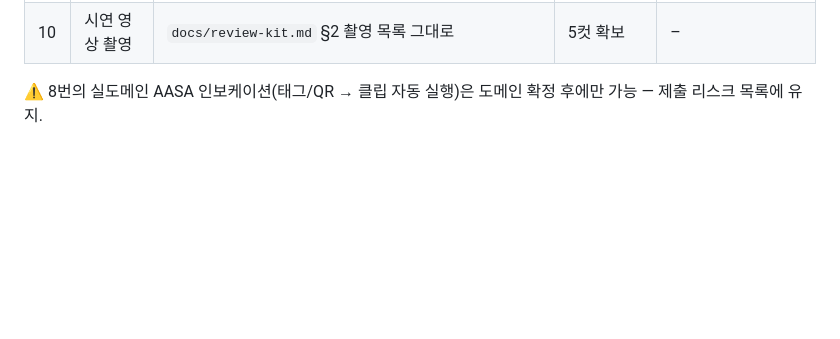
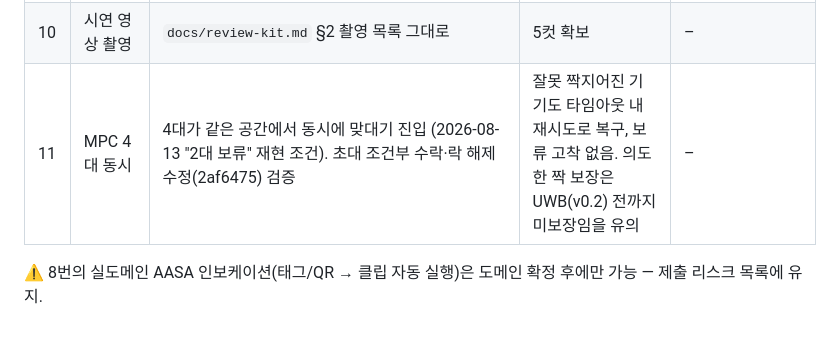
Before and after one commit to yenachang924/Gyeop-ios, a Markdown page: docs/device-required.md, the part around the change. GitHub-like rendering; blank space fills up the shorter version.

Commit message:
device-required: MPC 4대 동시 재검증 항목 추가 (2af6475 검증용)
Co-Authored-By: Claude Fable 5 <noreply@anthropic.com>

```diff
--- a/docs/device-required.md
+++ b/docs/device-required.md
@@ -32,5 +32,6 @@ v0.2 항목(UWB·Live Activity)과 SignalKit 예정 항목(APNs)은 이번 제
 | 8 | App Group 마이그레이션 | (도메인 확정 전 로컬 검증) 기기 A에 GyeopClip 타깃 직접 설치 → `_XCAppClipURL` 스킴 인자로 클립 플로우 → 겹 성립 → 본앱 실행 | 본앱 부트스트랩에서 클립 겹 병합됨 (컬렉션에 표시) | ✅ 2026-08-09 합격 (로컬 검증 — 실도메인 인보케이션은 별건) |
 | 9 | 계정 삭제 | 기기 B 설정 > 계정 삭제 → 재실행 | 로그인 게이트부터 다시, 데이터 0건 | ✅ 2026-08-09 합격 |
 | 10 | 시연 영상 촬영 | `docs/review-kit.md` §2 촬영 목록 그대로 | 5컷 확보 | – |
+| 11 | MPC 4대 동시 | 4대가 같은 공간에서 동시에 맞대기 진입 (2026-08-13 "2대 보류" 재현 조건). 초대 조건부 수락·락 해제 수정(2af6475) 검증 | 잘못 짝지어진 기기도 타임아웃 내 재시도로 복구, 보류 고착 없음. 의도한 짝 보장은 UWB(v0.2) 전까지 미보장임을 유의 | – |
 
 ⚠️ 8번의 실도메인 AASA 인보케이션(태그/QR → 클립 자동 실행)은 도메인 확정 후에만 가능 — 제출 리스크 목록에 유지.
```
